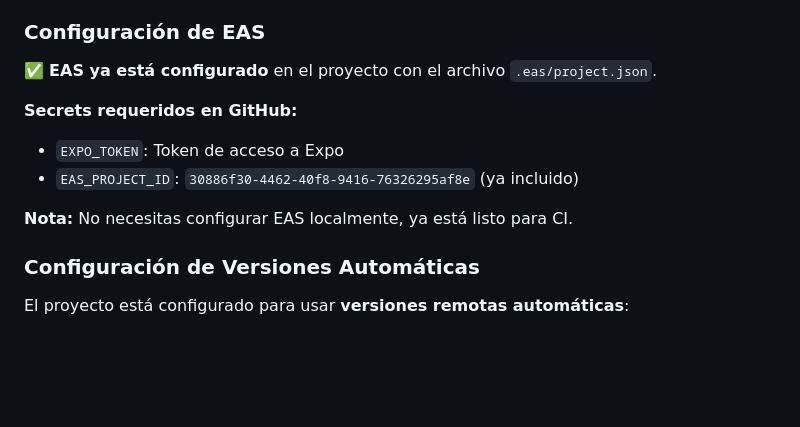
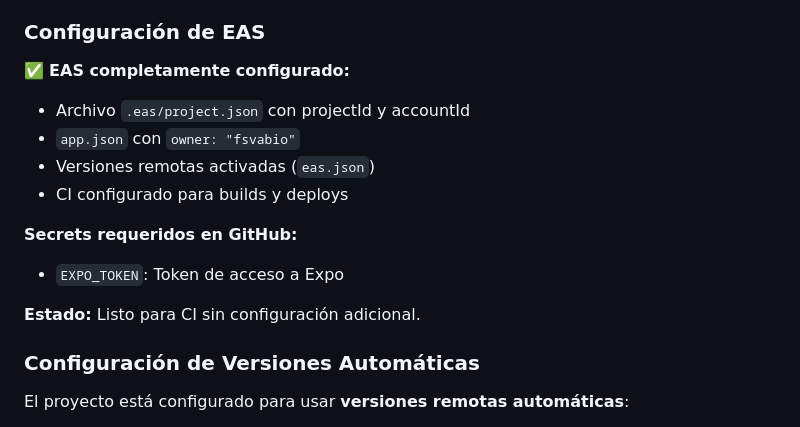
Before and after one commit to svFabio/tatt-manager-mobile, a Markdown page: README.md, the part around the change. Rendered like a GitHub page; blank space fills up the shorter version.

Commit message:
docs: update EAS status to fully configured

```diff
--- a/README.md
+++ b/README.md
@@ -27,13 +27,16 @@ Para que los workflows funcionen correctamente, necesitas configurar los siguien
 
 ### Configuración de EAS
 
-✅ **EAS ya está configurado** en el proyecto con el archivo `.eas/project.json`.
+✅ **EAS completamente configurado:**
+- Archivo `.eas/project.json` con projectId y accountId
+- `app.json` con `owner: "fsvabio"`
+- Versiones remotas activadas (`eas.json`)
+- CI configurado para builds y deploys
 
 **Secrets requeridos en GitHub:**
 - `EXPO_TOKEN`: Token de acceso a Expo
-- `EAS_PROJECT_ID`: `30886f30-4462-40f8-9416-76326295af8e` (ya incluido)
 
-**Nota:** No necesitas configurar EAS localmente, ya está listo para CI.
+**Estado:** Listo para CI sin configuración adicional.
 
 ### Configuración de Versiones Automáticas
 
```
